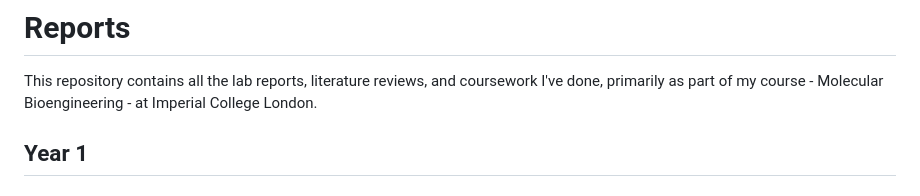
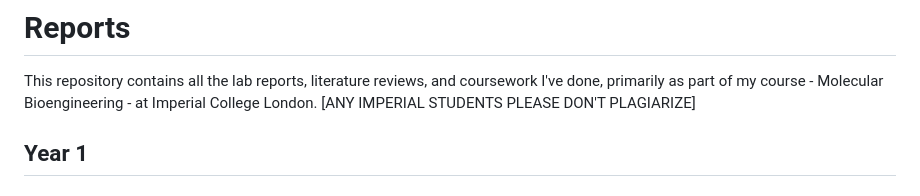
Before and after one commit to harshagrawal13/reports, a Markdown page: README.md, the part around the change. GitHub-like rendering.

```diff
--- a/README.md
+++ b/README.md
@@ -1,6 +1,6 @@
 # Reports
 This repository contains all the lab reports, literature reviews, and coursework I've done, primarily as part of my course - Molecular Bioengineering - at Imperial College London.
-
+[ANY IMPERIAL STUDENTS PLEASE DON'T PLAGIARIZE]
 ## Year 1
 ### 1. Module: Molecules & Energetics
 - **Lab Report 1**: Lab Report on Contact Angles of Liquids on Solid ([PDF](./year_1/lab_report_contact_angles/sn-article.pdf))
```
